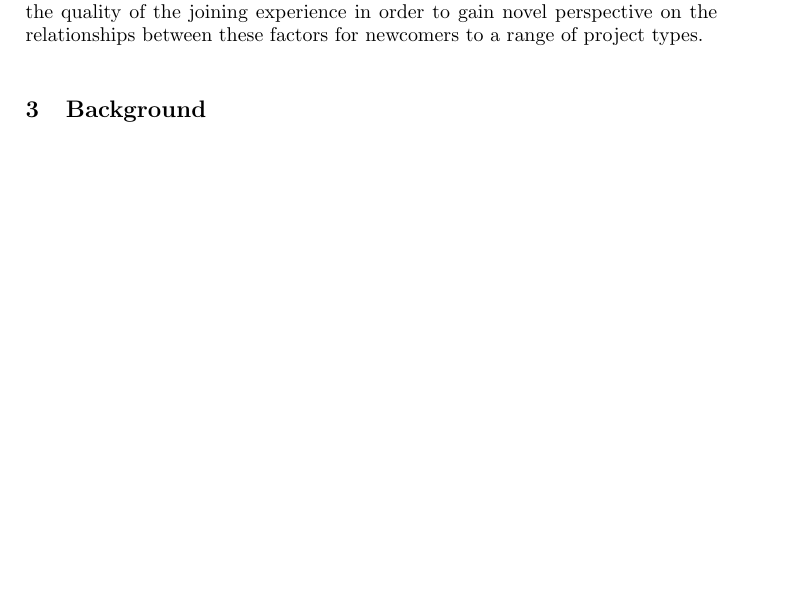
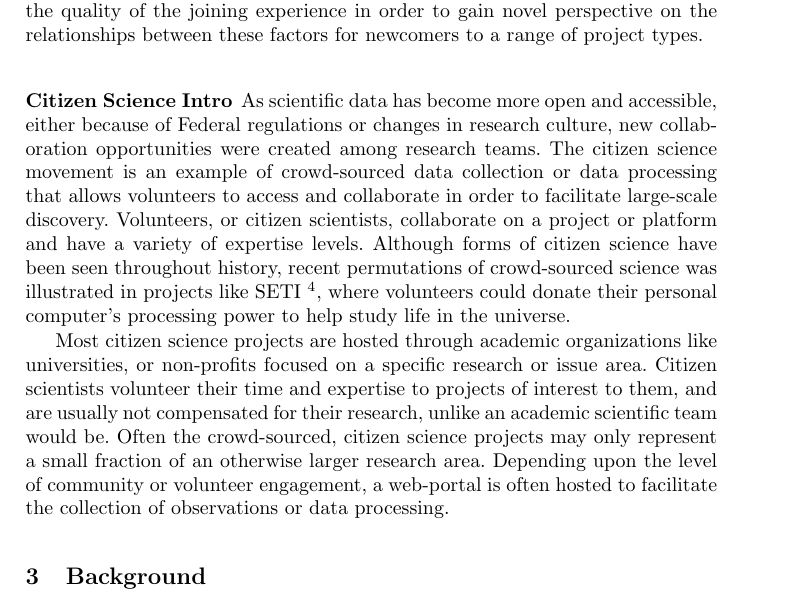
Before and after one commit to sbenthall/i290m-ocpp-site, a LaTeX thesis (report/collective_report.tex, which reads report/chapters/chunks/citizenscienceintro.tex): part of page 2 of 9 before the commit and part of page 2 of 10 after it, cut so that both start at the same text, the shorter picture padded with empty space. Compiled offline with pdfLaTeX.

Commit message:
added chunks to report

```diff
--- a/report/chapters/chunks/citizenscienceintro.tex
+++ b/report/chapters/chunks/citizenscienceintro.tex
@@ -1,6 +1,5 @@
-\subsubsection{
-
+\subsubsection{Citizen Science Intro}
 
 As scientific data has become more open and accessible, either because of Federal regulations or changes in research culture, new collaboration opportunities were created among research teams. The citizen science movement is an example of crowd-sourced data collection or data processing that allows volunteers to access and collaborate in order to facilitate large-scale discovery. Volunteers, or citizen scientists, collaborate on a project or platform and have a variety of expertise levels. Although forms of citizen science have been seen throughout history, recent permutations of crowd-sourced science was illustrated in projects like SETI \footnote{http://www.seti.org/about-us}, where volunteers could donate their personal computer's processing power to help study life in the universe.
 
-Most citizen science projects are hosted through academic organizations like universities, or non-profits focused on a specific research or issue area. Citizen scientists volunteer their time and expertise to projects of interest to them, and are usually not compensated for their research, unlike an academic scientific team would be. Often the crowd-sourced, citizen science projects may only represent a small fraction of an otherwise larger research area. Depending upon the level of community or volunteer engagement, a web-portal is often hosted to facilitate the collection of observations or data processing. }
+Most citizen science projects are hosted through academic organizations like universities, or non-profits focused on a specific research or issue area. Citizen scientists volunteer their time and expertise to projects of interest to them, and are usually not compensated for their research, unlike an academic scientific team would be. Often the crowd-sourced, citizen science projects may only represent a small fraction of an otherwise larger research area. Depending upon the level of community or volunteer engagement, a web-portal is often hosted to facilitate the collection of observations or data processing.
```
Also changed, not shown: report/chapters/020_context.tex (+2 -0 lines), report/chapters/050_results.tex (+2 -0 lines), report/chapters/chunks/chuang.tex (+1 -1 lines).
